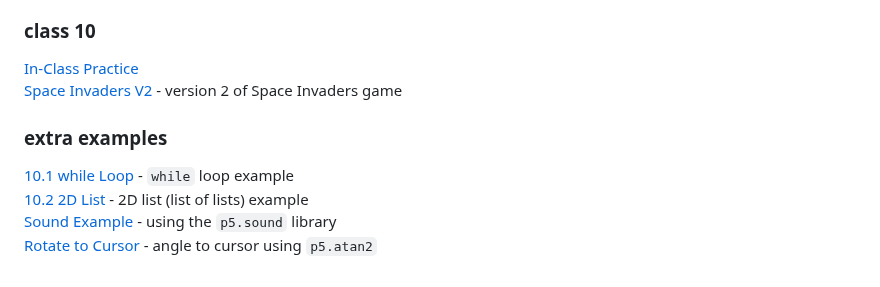
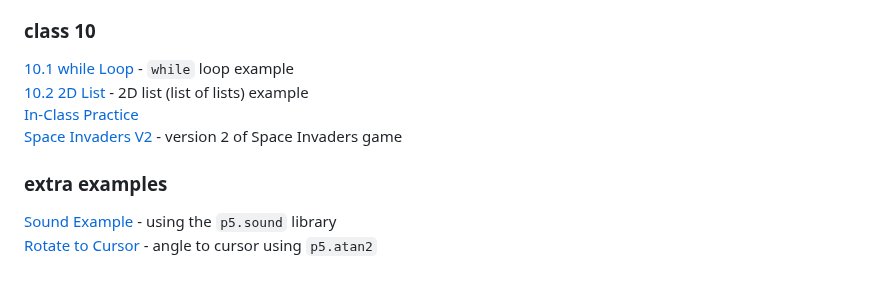
Before and after one commit to pa-nik/SP23-HSCI-234, a Markdown page: README.md, the part around the change. GitHub-like rendering.

```diff
--- a/README.md
+++ b/README.md
@@ -94,12 +94,12 @@ Examples below can be viewed and run on GitHub Pages at:
 
 ### class 10
 
+[10.1 while Loop](class10/10.1-while-loop) - `while` loop example
+[10.2 2D List](class10/10.2-2d-list) - 2D list (list of lists) example
 [In-Class Practice](class10/practice-examples)
 [Space Invaders V2](class10/space-invaders-v2) - version 2 of Space Invaders game
 
 ### extra examples
 
-[10.1 while Loop](class10/10.1-while-loop) - `while` loop example
-[10.2 2D List](class10/10.2-2d-list) - 2D list (list of lists) example
 [Sound Example](extras/sound-example) -  using the `p5.sound` library
 [Rotate to Cursor](extras/rotate-to-cursor) -  angle to cursor using `p5.atan2`
```
